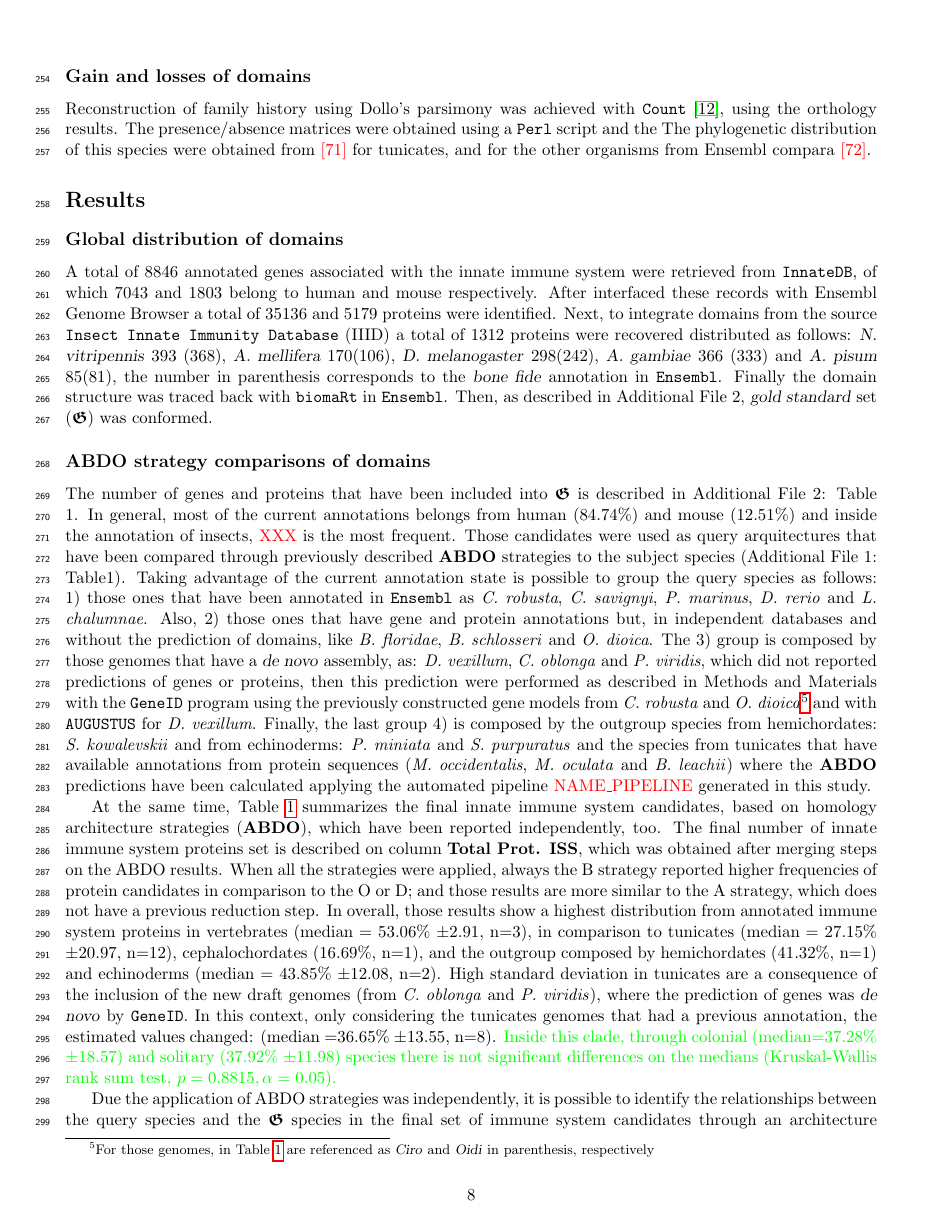
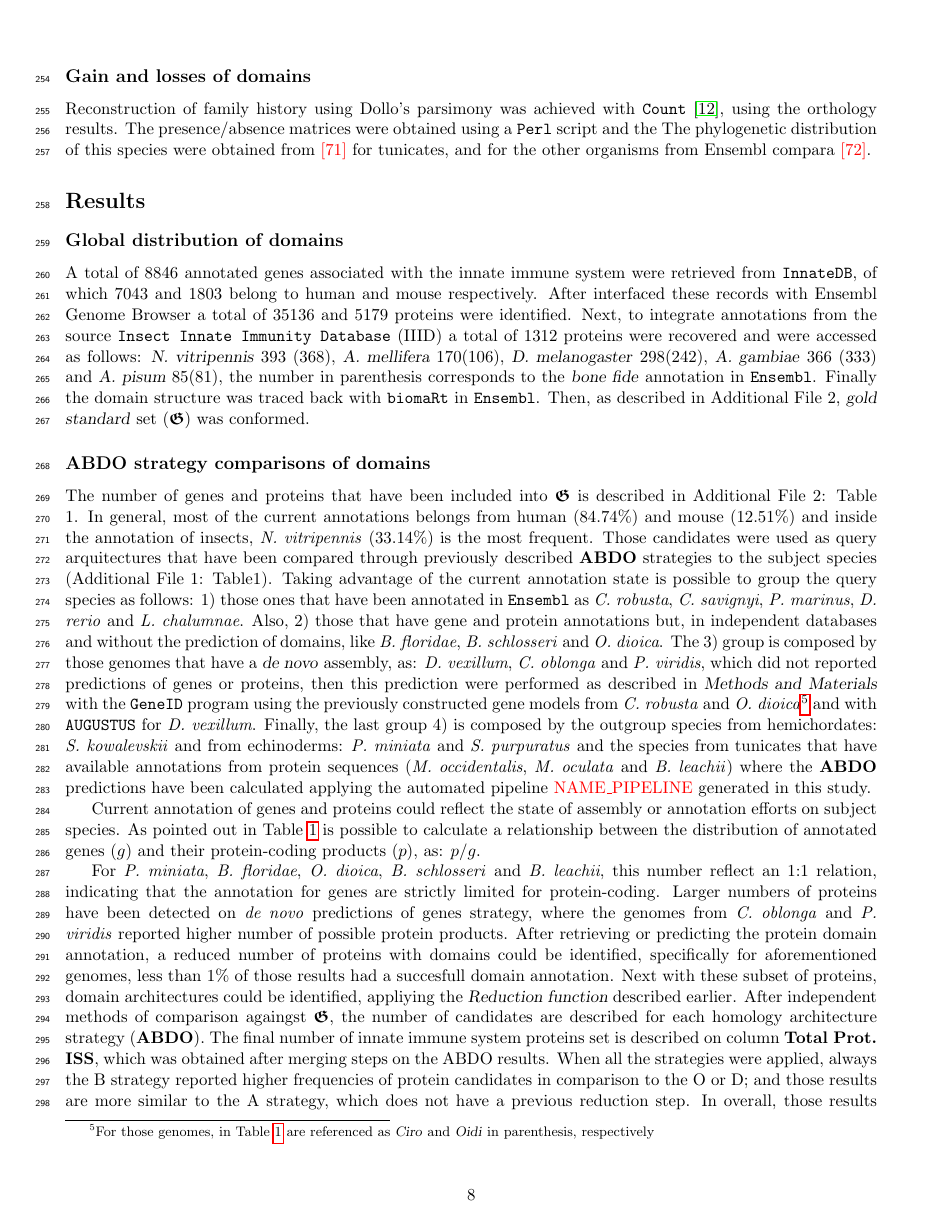
Before and after one commit to yangkangyf/ImmuneSystemArchitectures, a LaTeX document (domaingoldstandar.tex): page 8 of 17. Compiled offline with pdfLaTeX.

Commit message:
Updated syntax and ideas

```diff
--- a/domaingoldstandar.tex
+++ b/domaingoldstandar.tex
@@ -638,50 +638,60 @@ Ensembl compara \TODO{[72]}.
 A total of $8846$ annotated genes associated with the innate immune system were retrieved
 from \texttt{InnateDB}, of which $7043$ and $1803$ belong to human and mouse
 respectively. After interfaced these records with Ensembl Genome Browser a total
-of $35136$ and $5179$ proteins were identified. Next, to integrate domains
-from the source \texttt{Insect Innate Immunity Database} (IIID) a total of
-$1312$ proteins were recovered distributed as follows: \textsl{N. vitripennis}
-$393$ ($368$), \textsl{A. mellifera} $170$($106$), \textsl{D. melanogaster}
-$298$($242$), \textsl{A. gambiae} $366$ ($333$) and \textsl{A. pisum}
-$85$($81$), the number in parenthesis corresponds to the \textsl{bone fide}
-annotation in \texttt{Ensembl}. Finally the domain structure was traced back
-with \texttt{biomaRt} in \texttt{Ensembl}. Then, as described in Additional File 2,
-\textsl{gold standard} set ($\boldsymbol{\mathfrak{G}}$) was conformed.
+of $35136$ and $5179$ proteins were identified. Next, to integrate annotations from
+the source \texttt{Insect Innate Immunity Database} (IIID) a total of $1312$ proteins were
+recovered and were accessed as follows: \textsl{N. vitripennis} $393$ ($368$),
+\textsl{A. mellifera} $170$($106$), \textsl{D. melanogaster} $298$($242$), \textsl{A. gambiae}
+$366$ ($333$) and \textsl{A. pisum} $85$($81$), the number in parenthesis corresponds to
+the \textsl{bone fide} annotation in \texttt{Ensembl}. Finally the domain structure was
+traced back with \texttt{biomaRt} in \texttt{Ensembl}. Then, as described in Additional
+File 2, \textsl{gold standard} set ($\boldsymbol{\mathfrak{G}}$) was conformed.
 
 \subsection*{\textbf{ABDO} strategy comparisons of domains} \label{subODB}
 
 The number of genes and proteins that have been included into $\boldsymbol{\mathfrak{G}}$
 is described in Additional File 2: Table 1. In general, most of the current
 annotations belongs from human ($84.74$\%) and mouse ($12.51$\%) and inside the
-annotation of insects, \TODO{XXX} is the most frequent. Those candidates were used
-as query arquitectures that have been compared through previously described \textbf{ABDO}
-strategies to the subject species (Additional File 1: Table1). Taking advantage of the
-current annotation state is possible to group the query species as follows:
-1) those ones that have been annotated in \texttt{Ensembl} as
+annotation of insects, \textit{N. vitripennis} ($33.14$\%) is the most frequent.
+Those candidates were used as query arquitectures that have been compared through previously
+described \textbf{ABDO} strategies to the subject species (Additional File 1: Table1).
+Taking advantage of the current annotation state is possible to group the query
+species as follows: 1) those ones that have been annotated in \texttt{Ensembl} as
 \textit{C.\ robusta}, \textit{C.\ savignyi}, \textit{P.\ marinus}, \textit{D.\
-rerio} and \textit{L.\ chalumnae}. Also, 2) those ones that have gene and
-protein annotations but, in independent databases and without the prediction
-of domains, like \textit{B.\ floridae}, \textit{B.\ schlosseri} and \textit{O.\
-dioica}. The 3) group is composed by those genomes that have a \textsl{de
-novo} assembly, as: \textit{D.\ vexillum}, \textit{C.\ oblonga} and
-\textit{P.\ viridis}, which did not reported predictions of genes or
-proteins, then this prediction were performed as described in Methods and
-Materials with the \texttt{GeneID} program using the previously constructed
-gene models from \textit{C.\ robusta} and \textit{O.\ dioica}\footnote{For
-those genomes, in Table \ref{table:distribution_prot} are referenced as
-\textsl{Ciro} and \textsl{Oidi} in parenthesis, respectively} and with
-\texttt{AUGUSTUS} for \textit{D. vexillum}. Finally, the last group 4) is composed
-by the outgroup species from hemichordates: \textit{S.\ kowalevskii} and from
-echinoderms: \textit{P.\ miniata} and \textit{S.\ purpuratus} and the species
-from tunicates that have available annotations from protein sequences
-(\textit{M.\ occidentalis}, \textit{M.\ oculata} and \textit{B.\ leachii})
-where the \textbf{ABDO} predictions have been calculated applying the automated
-pipeline \TODO{NAME\_PIPELINE} generated in this study.
+rerio} and \textit{L.\ chalumnae}. Also, 2) those that have gene and protein annotations
+but, in independent databases and without the prediction of domains, like \textit{B.\ floridae},
+\textit{B.\ schlosseri} and \textit{O.\ dioica}. The 3) group is composed by those
+genomes that have a \textsl{de novo} assembly, as: \textit{D.\ vexillum}, \textit{C.\ oblonga} and
+\textit{P.\ viridis}, which did not reported predictions of genes or proteins, then this
+prediction were performed as described in \textsl{Methods and Materials} with the
+\texttt{GeneID} program using the previously constructed gene models from
+\textit{C.\ robusta} and \textit{O.\ dioica}\footnote{For those genomes, in Table
+\ref{table:distribution_prot} are referenced as \textsl{Ciro} and \textsl{Oidi} in parenthesis,
+respectively} and with \texttt{AUGUSTUS} for \textit{D. vexillum}. Finally, the last group 4)
+is composed by the outgroup species from hemichordates: \textit{S.\ kowalevskii} and from
+echinoderms: \textit{P.\ miniata} and \textit{S.\ purpuratus} and the species from
+tunicates that have available annotations from protein sequences (\textit{M.\ occidentalis},
+\textit{M.\ oculata} and \textit{B.\ leachii}) where the \textbf{ABDO} predictions have
+been calculated applying the automated pipeline \TODO{NAME\_PIPELINE} generated in this study.
 
-At the same time, Table \ref{table:distribution_prot} summarizes the final
-innate immune system candidates, based on homology architecture strategies
-(\textbf{ABDO}), which have been reported independently, too. The final number
-of innate immune system proteins set is described on column \textbf{Total Prot.
+Current annotation of genes and proteins could reflect the state of assembly
+or annotation efforts on subject species. As pointed out in Table \ref{table:distribution_prot}
+is possible to calculate a relationship between the distribution of annotated genes ($g$) and
+their protein-coding products ($p$), as:
+$p/g$.
+
+For \textit{P.\ miniata}, \textit{B.\ floridae}, \textit{O. dioica},
+\textit{B.\ schlosseri} and \textit{B.\ leachii}, this number reflect an 1:1 relation, indicating
+that the annotation for genes are strictly limited for protein-coding. Larger numbers of
+proteins have been detected on \textit{de novo} predictions of genes strategy, where the genomes
+from \textit{C.\ oblonga} and \textit{P.\ viridis} reported higher number of possible protein
+products. After retrieving or predicting the protein domain annotation, a reduced number of
+proteins with domains could be identified, specifically for aforementioned genomes, less than
+$1\%$ of those results had a succesfull domain annotation. Next with these subset of proteins,
+domain architectures could be identified, appliying the \textsl{Reduction function} described
+earlier. After independent methods of comparison againgst $\boldsymbol{\mathfrak{G}}$, the
+number of candidates are described for each homology architecture strategy (\textbf{ABDO}).
+The final number of innate immune system proteins set is described on column \textbf{Total Prot.
 ISS}, which was obtained after merging steps on the ABDO results.
 %Following values based on the calculated numbers from: supportFileProteins.xlsx
 When all the strategies were applied, always the B strategy reported higher
@@ -696,6 +706,3 @@ standard deviation in tunicates are a consequence of the inclusion of the new
 draft genomes (from \textit{C.\ oblonga} and \textit{P.\ viridis}), where the
 prediction of genes was \textsl{de novo} by \texttt{GeneID}. In this context,
 only considering the tunicates genomes that had a previous annotation, the
-estimated values changed: (median =$36.65$\% $\pm 13.55$, n=8). \CAVH{Inside
-this clade, through colonial (median=$37.28$\% $\pm 18.57$) and solitary
-($37.92$\% $\pm 11.98$) species there is not significant differences on the
```
Also changed, not shown: figures/ABDO.pdf (added), domaingoldstandar.tex (51 more changed lines).
